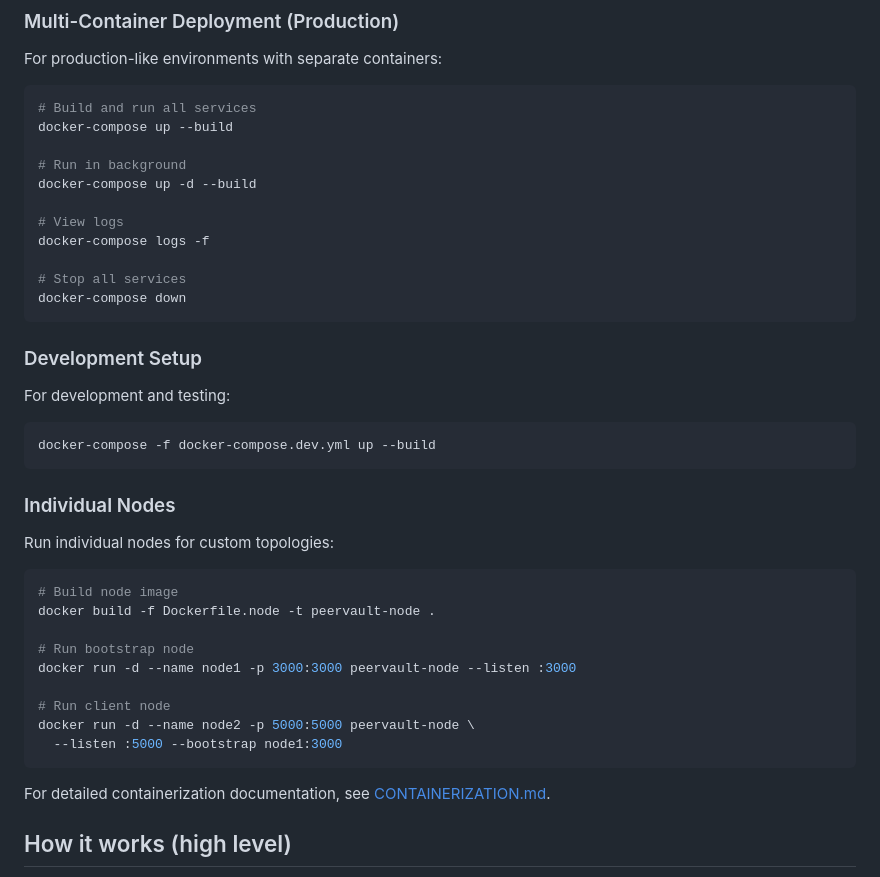
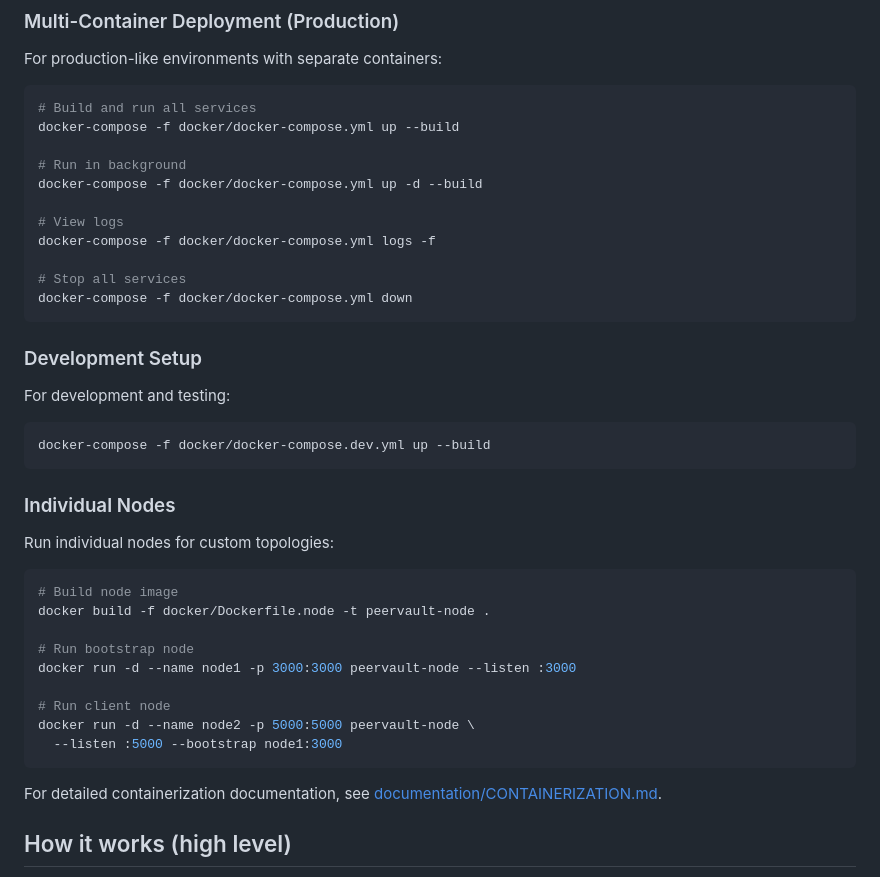
Before and after one commit to Skpow1234/PeerVault, a Markdown page: README.md, the part around one of its changes. Rendered like a GitHub page.

````diff
--- a/README.md
+++ b/README.md
@@ -187,16 +187,16 @@ For production-like environments with separate containers:
 
 ```bash
 # Build and run all services
-docker-compose up --build
+docker-compose -f docker/docker-compose.yml up --build
 
 # Run in background
-docker-compose up -d --build
+docker-compose -f docker/docker-compose.yml up -d --build
 
 # View logs
-docker-compose logs -f
+docker-compose -f docker/docker-compose.yml logs -f
 
 # Stop all services
-docker-compose down
+docker-compose -f docker/docker-compose.yml down
 ```
 
 ### Development Setup
@@ -204,7 +204,7 @@ docker-compose down
 For development and testing:
 
 ```bash
-docker-compose -f docker-compose.dev.yml up --build
+docker-compose -f docker/docker-compose.dev.yml up --build
 ```
 
 ### Individual Nodes
@@ -213,7 +213,7 @@ Run individual nodes for custom topologies:
 
 ```bash
 # Build node image
-docker build -f Dockerfile.node -t peervault-node .
+docker build -f docker/Dockerfile.node -t peervault-node .
 
 # Run bootstrap node
 docker run -d --name node1 -p 3000:3000 peervault-node --listen :3000
@@ -223,7 +223,7 @@ docker run -d --name node2 -p 5000:5000 peervault-node \
   --listen :5000 --bootstrap node1:3000
 ```
 
-For detailed containerization documentation, see [CONTAINERIZATION.md](CONTAINERIZATION.md).
+For detailed containerization documentation, see [documentation/CONTAINERIZATION.md](documentation/CONTAINERIZATION.md).
 
 ## How it works (high level)
 
````
Also changed, not shown: other parts of README.md (+82 -10 lines).
